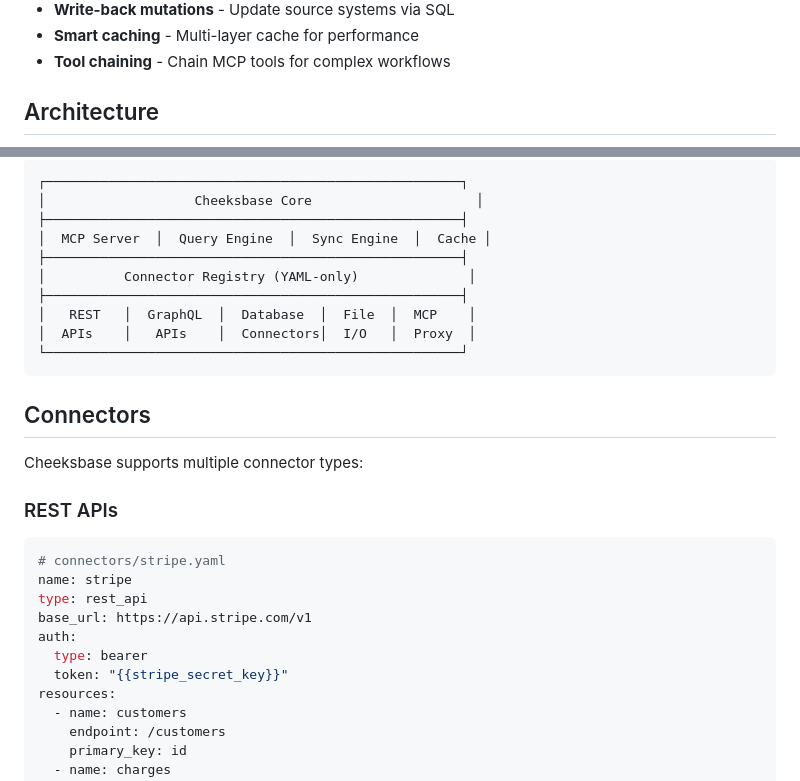
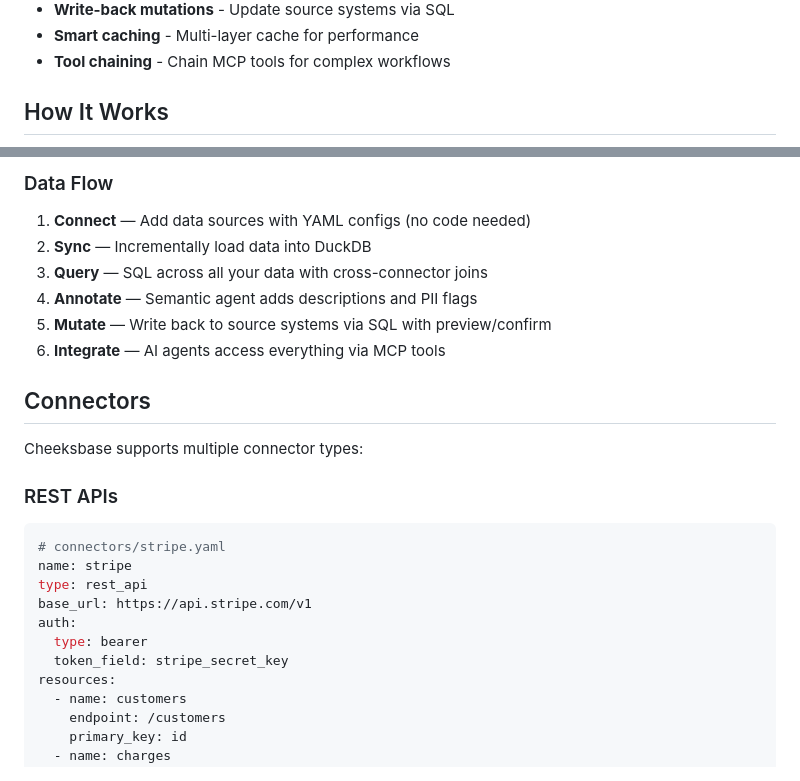
Before and after one commit to DevvGwardo/cheeksbase, a Markdown page: README.md, 2 parts joined by grey strips. Rendered like a GitHub page.

````diff
--- a/README.md
+++ b/README.md
@@ -35,5 +35,5 @@ cheeksbase serve
 - **Smart caching** - Multi-layer cache for performance
 - **Tool chaining** - Chain MCP tools for complex workflows
 
-## Architecture
+## How It Works
 
@@ -40,15 +103,13 @@ cheeksbase serve
 ```
-┌─────────────────────────────────────────────────────┐
-│                   Cheeksbase Core                     │
-├─────────────────────────────────────────────────────┤
-│  MCP Server  │  Query Engine  │  Sync Engine  │  Cache │
-├─────────────────────────────────────────────────────┤
-│          Connector Registry (YAML-only)              │
-├─────────────────────────────────────────────────────┤
-│   REST   │  GraphQL  │  Database  │  File  │  MCP    │
-│  APIs    │   APIs    │  Connectors│  I/O   │  Proxy  │
-└─────────────────────────────────────────────────────┘
-```
+
+### Data Flow
+
+1. **Connect** — Add data sources with YAML configs (no code needed)
+2. **Sync** — Incrementally load data into DuckDB
+3. **Query** — SQL across all your data with cross-connector joins
+4. **Annotate** — Semantic agent adds descriptions and PII flags
+5. **Mutate** — Write back to source systems via SQL with preview/confirm
+6. **Integrate** — AI agents access everything via MCP tools
 
 ## Connectors
 
@@ -62,7 +123,7 @@ type: rest_api
 base_url: https://api.stripe.com/v1
 auth:
   type: bearer
-  token: "{{stripe_secret_key}}"
+  token_field: stripe_secret_key
 resources:
   - name: customers
     endpoint: /customers
````
Also changed, not shown: other parts of README.md (+63 -0 lines).
